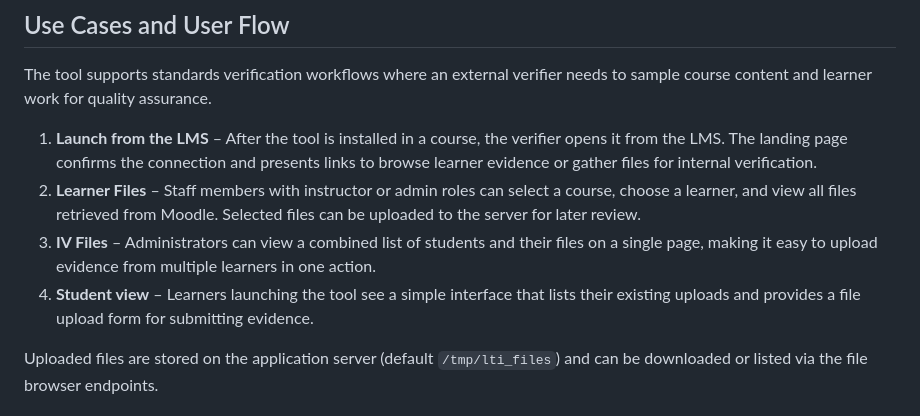
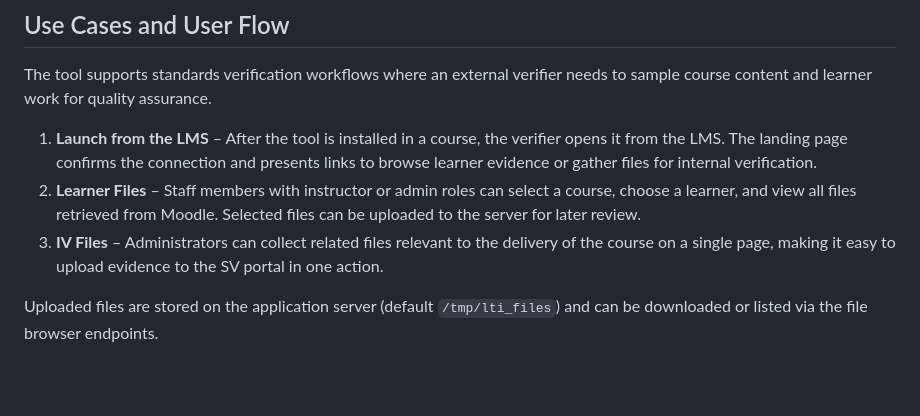
Before and after one commit to ragpark/verify_v3, a Markdown page: README.md, the part around the change. Drawn GitHub-style; blank space fills up the shorter version.

```diff
--- a/README.md
+++ b/README.md
@@ -25,12 +25,7 @@ needs to sample course content and learner work for quality assurance.
 2. **Learner Files** – Staff members with instructor or admin roles can select a
    course, choose a learner, and view all files retrieved from Moodle. Selected
    files can be uploaded to the server for later review.
-3. **IV Files** – Administrators can view a combined list of students and their
-   files on a single page, making it easy to upload evidence from multiple
-   learners in one action.
-4. **Student view** – Learners launching the tool see a simple interface that
-   lists their existing uploads and provides a file upload form for submitting
-   evidence.
+3. **IV Files** – Administrators can collect related files relevant to the delivery of the course on a single page, making it easy to upload evidence to the SV portal in one action.
 
 Uploaded files are stored on the application server (default `/tmp/lti_files`)
 and can be downloaded or listed via the file browser endpoints.
```
